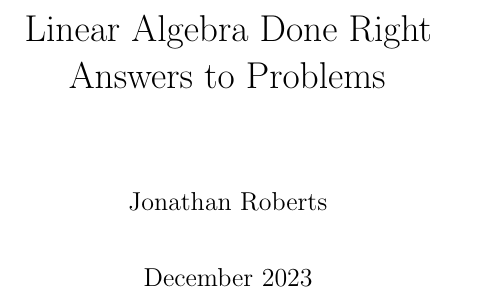
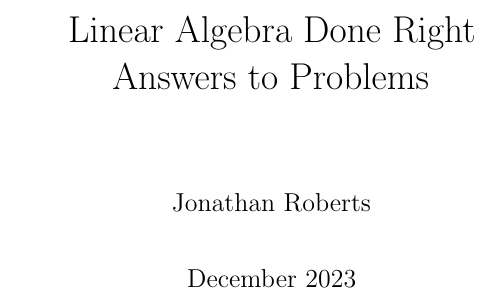
Before and after one commit to AthyriaLLC/LinearAlgebraDoneRight, a LaTeX book (main.tex): part of page 1 of 21 before the commit and part of page 1 of 16 after it, cut so that both start at the same text. Compiled offline with pdfLaTeX.

Commit message:
Expand margins.

```diff
--- a/main.tex
+++ b/main.tex
@@ -16,6 +16,13 @@
 \usepackage{amsmath}
 \usepackage{array,mathtools}
 \usepackage{commath}
+\usepackage[includehead,
+headheight=10mm,% Set \headheight to 10mm
+top=.25in,
+bottom=1in,
+left=0.8in,
+right=1in]{geometry}
+
 
 %%%%%%%%%%%%%%%%%%%%%%%%%%%%%%%%%%%%%%%%%%%%%%%%%%%%%%%%%%%%%%%%%%%%%%
 % PROBLEM ENVIRONMENT         																			           %
```
